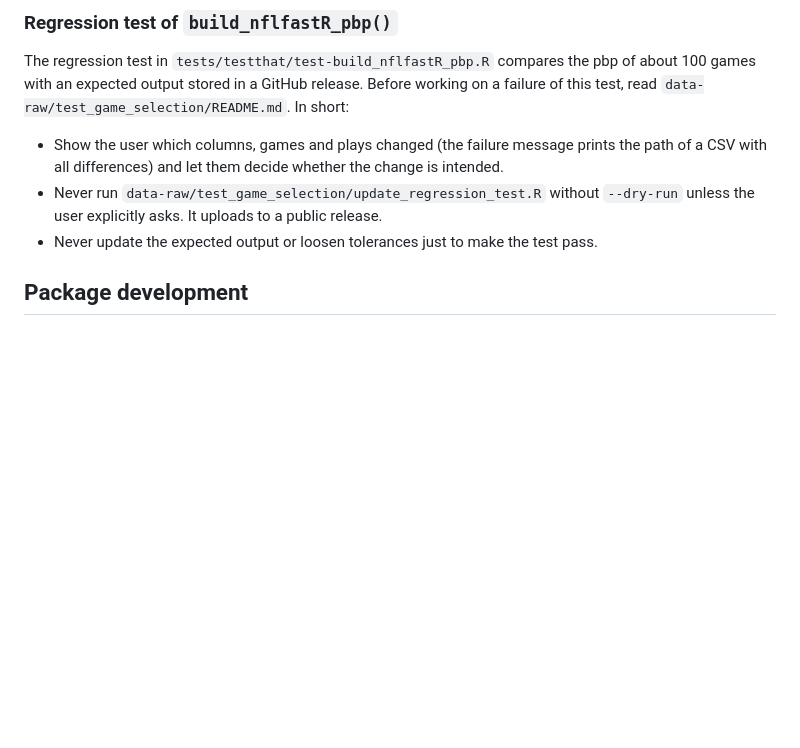
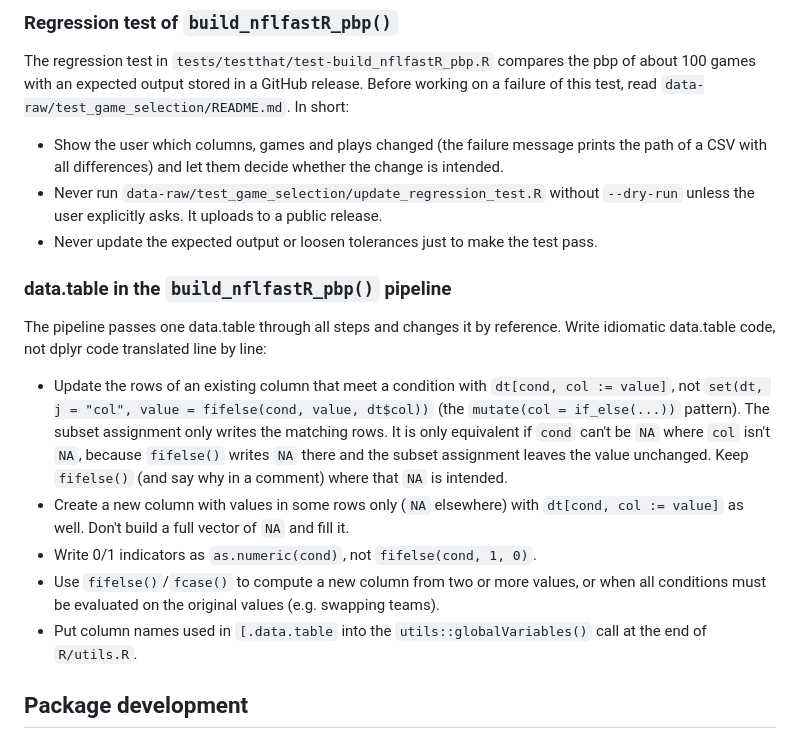
Before and after one commit to nflverse/nflfastR, a Markdown page: AGENTS.md, the part around the change. Drawn GitHub-style; blank space fills up the shorter version.

Commit message:
Add data.table rules for the pipeline to AGENTS.md
Describes when to use `dt[cond, col := value]` instead of `fifelse()`, the `NA` difference between both, indicators with `as.numeric()`, and the `globalVariables()` step.

Co-Authored-By: Claude Opus 5.5 <noreply@anthropic.com>

```diff
--- a/AGENTS.md
+++ b/AGENTS.md
@@ -9,6 +9,16 @@ The regression test in `tests/testthat/test-build_nflfastR_pbp.R` compares the p
 - Show the user which columns, games and plays changed (the failure message prints the path of a CSV with all differences) and let them decide whether the change is intended.
 - Never run `data-raw/test_game_selection/update_regression_test.R` without `--dry-run` unless the user explicitly asks. It uploads to a public release.
 - Never update the expected output or loosen tolerances just to make the test pass.
+
+### data.table in the `build_nflfastR_pbp()` pipeline
+
+The pipeline passes one data.table through all steps and changes it by reference. Write idiomatic data.table code, not dplyr code translated line by line:
+
+- Update the rows of an existing column that meet a condition with `dt[cond, col := value]`, not `set(dt, j = "col", value = fifelse(cond, value, dt$col))` (the `mutate(col = if_else(...))` pattern). The subset assignment only writes the matching rows. It is only equivalent if `cond` can't be `NA` where `col` isn't `NA`, because `fifelse()` writes `NA` there and the subset assignment leaves the value unchanged. Keep `fifelse()` (and say why in a comment) where that `NA` is intended.
+- Create a new column with values in some rows only (`NA` elsewhere) with `dt[cond, col := value]` as well. Don't build a full vector of `NA` and fill it.
+- Write 0/1 indicators as `as.numeric(cond)`, not `fifelse(cond, 1, 0)`.
+- Use `fifelse()`/`fcase()` to compute a new column from two or more values, or when all conditions must be evaluated on the original values (e.g. swapping teams).
+- Put column names used in `[.data.table` into the `utils::globalVariables()` call at the end of `R/utils.R`.
 
 ## Package development
 
```
